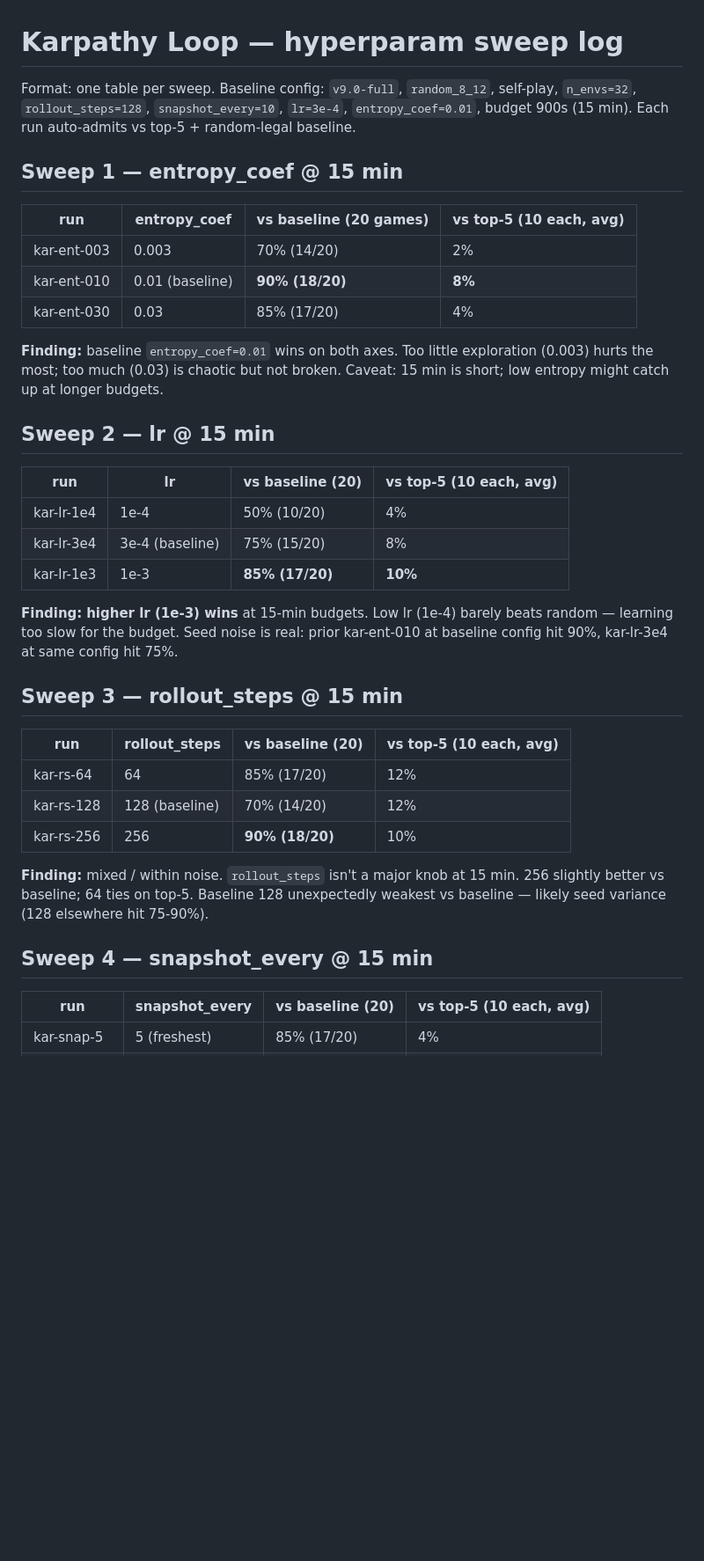
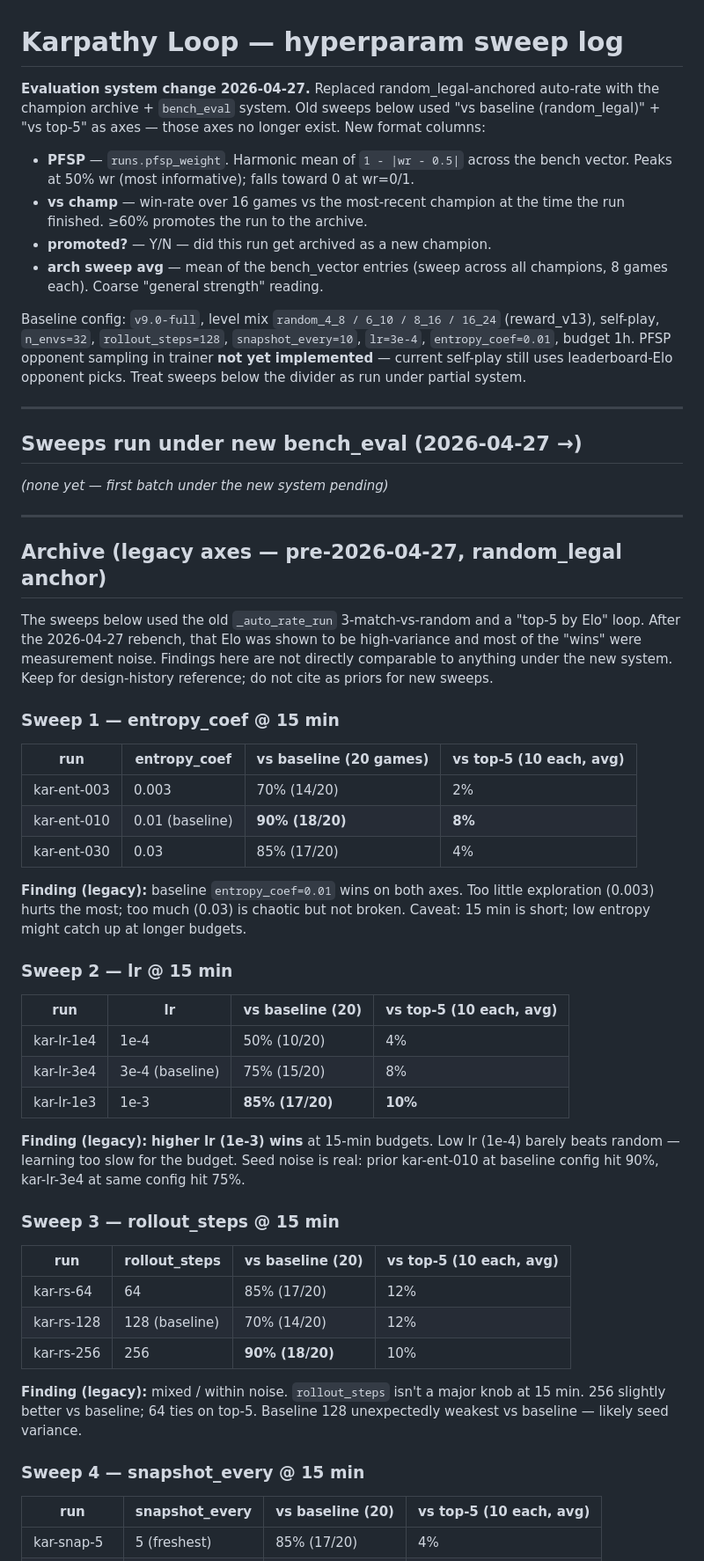
Before and after one commit to PaulMacMADEit/mushroom-wars-v2, a Markdown page: KARPATHY_LOG.md, the part around one of its changes. Shown at 88% size. GitHub-like rendering; blank space fills up the shorter version.

Commit message:
Update KARPATHY_LOG.md for bench_eval-era axes; archive legacy sweeps under random_legal anchor

```diff
--- a/KARPATHY_LOG.md
+++ b/KARPATHY_LOG.md
@@ -1,10 +1,42 @@
 # Karpathy Loop — hyperparam sweep log
 
-Format: one table per sweep. Baseline config: `v9.0-full`, `random_8_12`, self-play,
-`n_envs=32`, `rollout_steps=128`, `snapshot_every=10`, `lr=3e-4`, `entropy_coef=0.01`,
-budget 900s (15 min). Each run auto-admits vs top-5 + random-legal baseline.
+**Evaluation system change 2026-04-27.** Replaced random_legal-anchored auto-rate
+with the champion archive + `bench_eval` system. Old sweeps below used "vs
+baseline (random_legal)" + "vs top-5" as axes — those axes no longer exist.
+New format columns:
 
-## Sweep 1 — entropy_coef @ 15 min
+- **PFSP** — `runs.pfsp_weight`. Harmonic mean of `1 - |wr - 0.5|` across the
+  bench vector. Peaks at 50% wr (most informative); falls toward 0 at wr=0/1.
+- **vs champ** — win-rate over 16 games vs the most-recent champion at the
+  time the run finished. ≥60% promotes the run to the archive.
+- **promoted?** — Y/N — did this run get archived as a new champion.
+- **arch sweep avg** — mean of the bench_vector entries (sweep across all
+  champions, 8 games each). Coarse "general strength" reading.
+
+Baseline config: `v9.0-full`, level mix `random_4_8 / 6_10 / 8_16 / 16_24`
+(reward_v13), self-play, `n_envs=32`, `rollout_steps=128`,
+`snapshot_every=10`, `lr=3e-4`, `entropy_coef=0.01`, budget 1h. PFSP
+opponent sampling in trainer **not yet implemented** — current self-play
+still uses leaderboard-Elo opponent picks. Treat sweeps below the divider
+as run under partial system.
+
+---
+
+## Sweeps run under new bench_eval (2026-04-27 →)
+
+*(none yet — first batch under the new system pending)*
+
+---
+
+## Archive (legacy axes — pre-2026-04-27, random_legal anchor)
+
+The sweeps below used the old `_auto_rate_run` 3-match-vs-random and a
+"top-5 by Elo" loop. After the 2026-04-27 rebench, that Elo was shown to be
+high-variance and most of the "wins" were measurement noise. Findings here
+are not directly comparable to anything under the new system. Keep for
+design-history reference; do not cite as priors for new sweeps.
+
+### Sweep 1 — entropy_coef @ 15 min
 
 | run | entropy_coef | vs baseline (20 games) | vs top-5 (10 each, avg) |
 |---|---|---|---|
@@ -12,11 +44,11 @@ budget 900s (15 min). Each run auto-admits vs top-5 + random-legal baseline.
 | kar-ent-010 | 0.01 (baseline) | **90% (18/20)** | **8%** |
 | kar-ent-030 | 0.03 | 85% (17/20) | 4% |
 
-**Finding:** baseline `entropy_coef=0.01` wins on both axes. Too little
+**Finding (legacy):** baseline `entropy_coef=0.01` wins on both axes. Too little
 exploration (0.003) hurts the most; too much (0.03) is chaotic but not broken.
 Caveat: 15 min is short; low entropy might catch up at longer budgets.
 
-## Sweep 2 — lr @ 15 min
+### Sweep 2 — lr @ 15 min
 
 | run | lr | vs baseline (20) | vs top-5 (10 each, avg) |
 |---|---|---|---|
@@ -24,11 +56,12 @@ Caveat: 15 min is short; low entropy might catch up at longer budgets.
 | kar-lr-3e4 | 3e-4 (baseline) | 75% (15/20) | 8% |
 | kar-lr-1e3 | 1e-3 | **85% (17/20)** | **10%** |
 
-**Finding:** **higher lr (1e-3) wins** at 15-min budgets. Low lr (1e-4) barely
-beats random — learning too slow for the budget. Seed noise is real: prior
-kar-ent-010 at baseline config hit 90%, kar-lr-3e4 at same config hit 75%.
+**Finding (legacy):** **higher lr (1e-3) wins** at 15-min budgets. Low lr (1e-4)
+barely beats random — learning too slow for the budget. Seed noise is real:
+prior kar-ent-010 at baseline config hit 90%, kar-lr-3e4 at same config hit
+75%.
 
-## Sweep 3 — rollout_steps @ 15 min
+### Sweep 3 — rollout_steps @ 15 min
 
 | run | rollout_steps | vs baseline (20) | vs top-5 (10 each, avg) |
 |---|---|---|---|
@@ -36,11 +69,11 @@ kar-ent-010 at baseline config hit 90%, kar-lr-3e4 at same config hit 75%.
 | kar-rs-128 | 128 (baseline) | 70% (14/20) | 12% |
 | kar-rs-256 | 256 | **90% (18/20)** | 10% |
 
-**Finding:** mixed / within noise. `rollout_steps` isn't a major knob at 15 min.
-256 slightly better vs baseline; 64 ties on top-5. Baseline 128 unexpectedly
-weakest vs baseline — likely seed variance (128 elsewhere hit 75-90%).
+**Finding (legacy):** mixed / within noise. `rollout_steps` isn't a major knob
+at 15 min. 256 slightly better vs baseline; 64 ties on top-5. Baseline 128
+unexpectedly weakest vs baseline — likely seed variance.
 
-## Sweep 4 — snapshot_every @ 15 min
+### Sweep 4 — snapshot_every @ 15 min
 
 | run | snapshot_every | vs baseline (20) | vs top-5 (10 each, avg) |
 |---|---|---|---|
```
Also changed, not shown: other parts of KARPATHY_LOG.md (+20 -26 lines).
